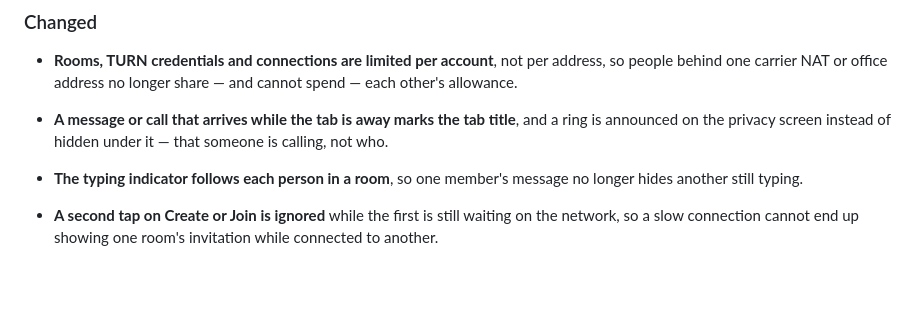
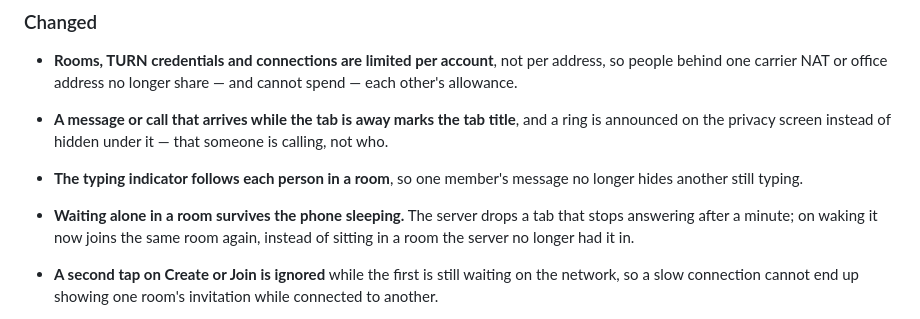
Before and after one commit to Alexandru2984/deadDrop, a Markdown page: CHANGELOG.md, the part around the change. GitHub-like rendering; blank space fills up the shorter version.

Commit message:
Note the rejoin after sleep in the changelog

```diff
--- a/CHANGELOG.md
+++ b/CHANGELOG.md
@@ -50,6 +50,9 @@ compare rather than take a hash on trust.
   under it — that someone is calling, not who.
 - **The typing indicator follows each person in a room**, so one member's
   message no longer hides another still typing.
+- **Waiting alone in a room survives the phone sleeping.** The server drops
+  a tab that stops answering after a minute; on waking it now joins the same
+  room again, instead of sitting in a room the server no longer had it in.
 - **A second tap on Create or Join is ignored** while the first is still
   waiting on the network, so a slow connection cannot end up showing one
   room's invitation while connected to another.
```
